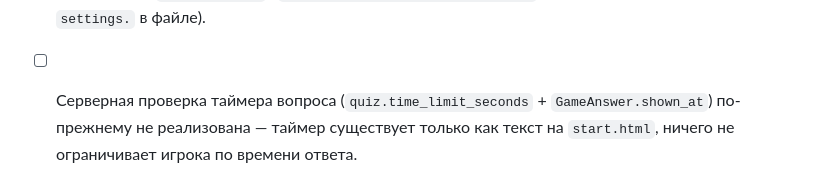
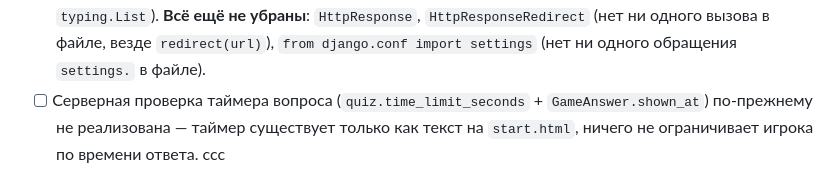
Before and after one commit to alekfo/quiz_project, a Markdown page: TODO.md, the part around the change. Rendered like a GitHub page.

Commit message:
check ci

```diff
--- a/TODO.md
+++ b/TODO.md
@@ -86,3 +86,4 @@
 - [x] **`result()` не проверяет, что текущий пользователь — участник сессии** — исправлено пользователем: добавлен `if curr_participant is None: raise PermissionDenied` сразу после поиска `curr_participant`, по аналогии с уже защищённым `play()`.
 - [ ] Неиспользуемые импорты в `gameplay/views.py` — исправлено частично: `datetime` и `typing.Any` убраны пользователем (заменены на `django.utils.timezone.now()` / остался только используемый `typing.List`). **Всё ещё не убраны**: `HttpResponse`, `HttpResponseRedirect` (нет ни одного вызова в файле, везде `redirect(url)`), `from django.conf import settings` (нет ни одного обращения `settings.` в файле).
 - [ ] Серверная проверка таймера вопроса (`quiz.time_limit_seconds` + `GameAnswer.shown_at`) по-прежнему не реализована — таймер существует только как текст на `start.html`, ничего не ограничивает игрока по времени ответа.
+ccc
```
